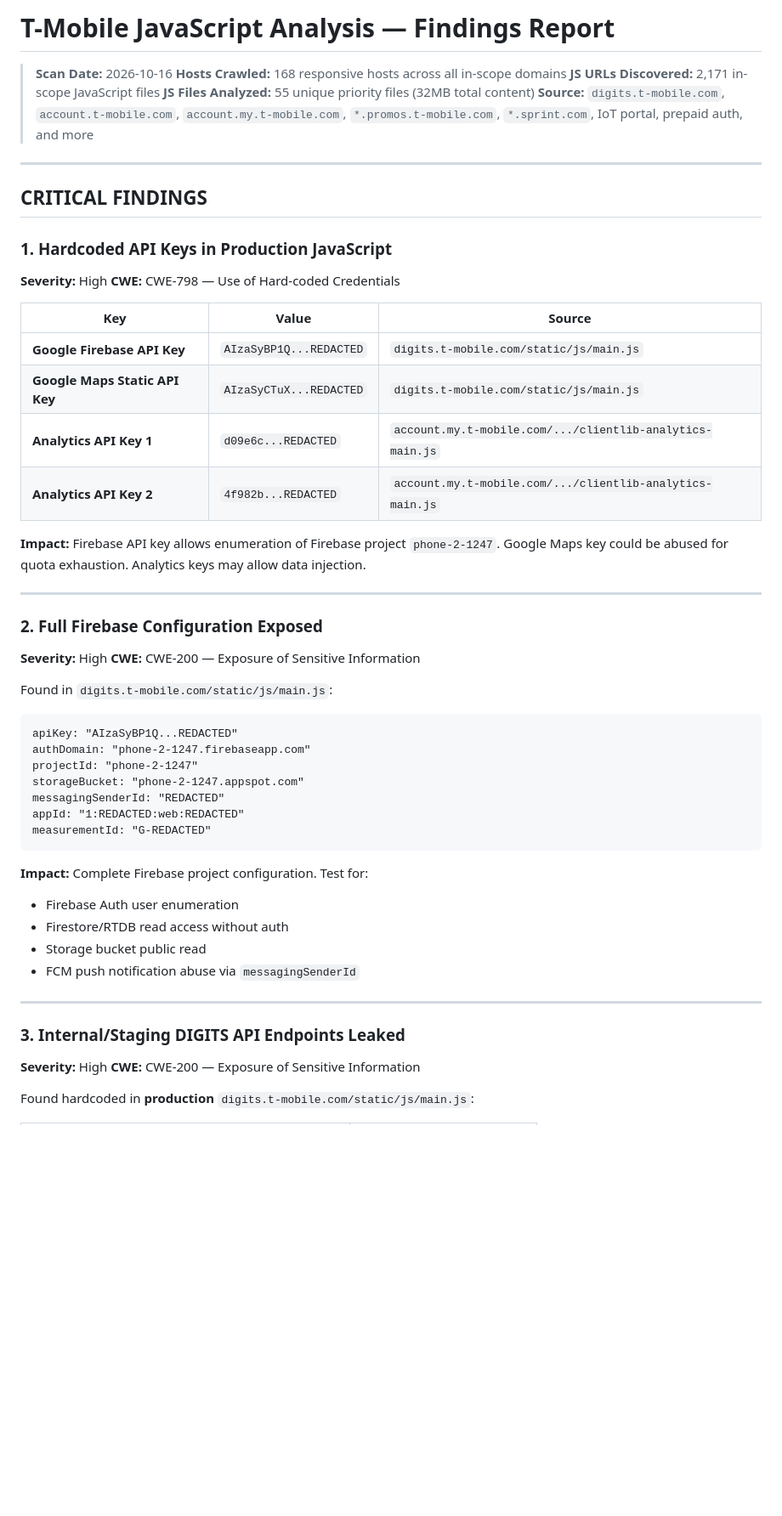
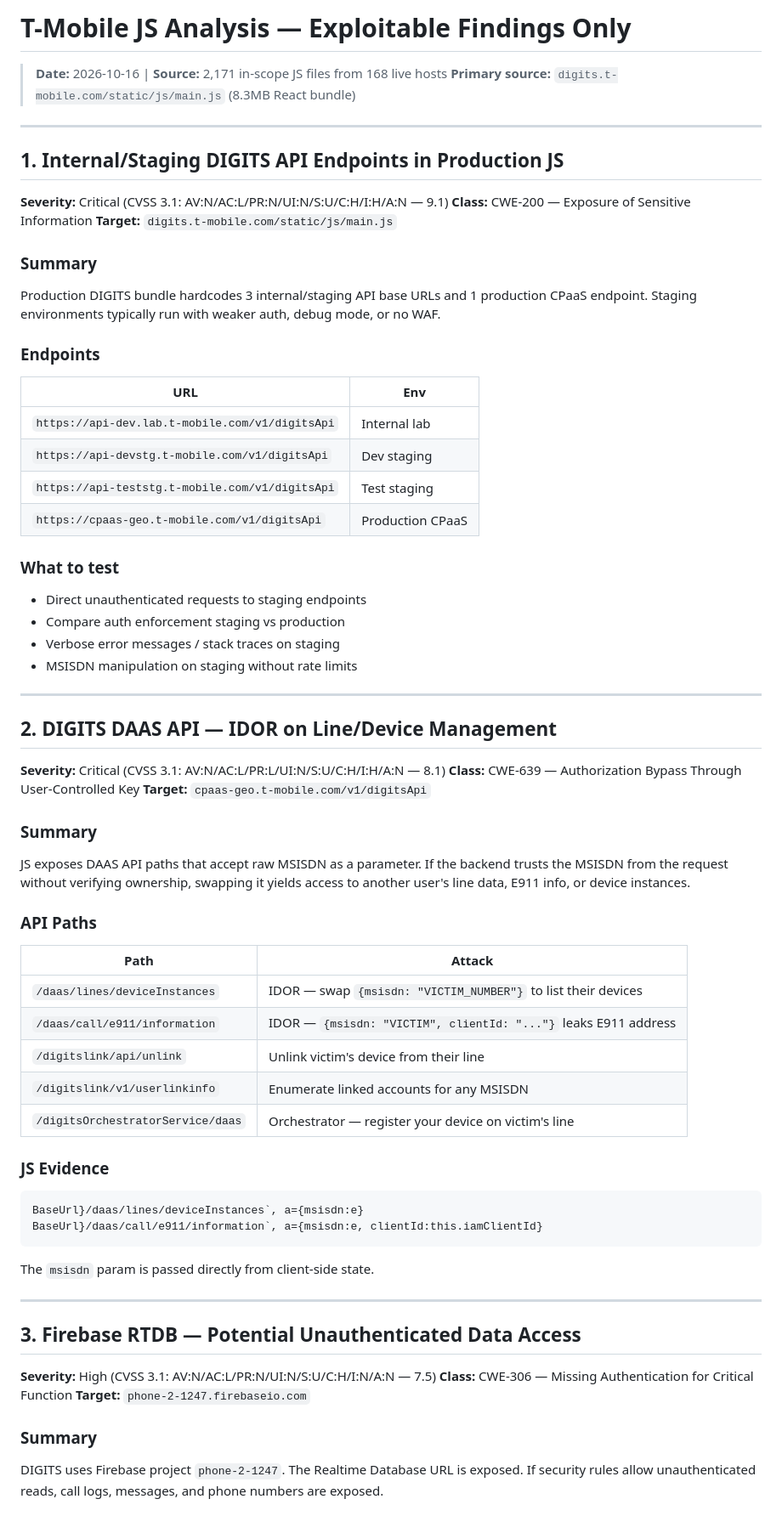
Before and after one commit to H1bbpskills/forp1vulns, a Markdown page: TMOBILE_JS_FINDINGS.md, the part around one of its changes. Shown at 85% size. Drawn GitHub-style; blank space fills up the shorter version.

````diff
--- a/TMOBILE_JS_FINDINGS.md
+++ b/TMOBILE_JS_FINDINGS.md
@@ -1,60 +1,68 @@
-# T-Mobile JavaScript Analysis — Findings Report
+# T-Mobile JS Analysis — Exploitable Findings Only
 
-> **Scan Date:** 2026-10-16
-> **Hosts Crawled:** 168 responsive hosts across all in-scope domains
-> **JS URLs Discovered:** 2,171 in-scope JavaScript files
-> **JS Files Analyzed:** 55 unique priority files (32MB total content)
-> **Source:** `digits.t-mobile.com`, `account.t-mobile.com`, `account.my.t-mobile.com`, `*.promos.t-mobile.com`, `*.sprint.com`, IoT portal, prepaid auth, and more
+> **Date:** 2026-10-16 | **Source:** 2,171 in-scope JS files from 168 live hosts
+> **Primary source:** `digits.t-mobile.com/static/js/main.js` (8.3MB React bundle)
 
 ---
 
-## CRITICAL FINDINGS
+## 1. Internal/Staging DIGITS API Endpoints in Production JS
 
-### 1. Hardcoded API Keys in Production JavaScript
+**Severity:** Critical (CVSS 3.1: AV:N/AC:L/PR:N/UI:N/S:U/C:H/I:H/A:N — 9.1)
+**Class:** CWE-200 — Exposure of Sensitive Information
+**Target:** `digits.t-mobile.com/static/js/main.js`
 
-**Severity:** High
-**CWE:** CWE-798 — Use of Hard-coded Credentials
+### Summary
+Production DIGITS bundle hardcodes 3 internal/staging API base URLs and 1 production CPaaS endpoint. Staging environments typically run with weaker auth, debug mode, or no WAF.
 
-| Key | Value | Source |
-|-----|-------|--------|
-| **Google Firebase API Key** | `AIzaSyBP1Q...REDACTED` | `digits.t-mobile.com/static/js/main.js` |
-| **Google Maps Static API Key** | `AIzaSyCTuX...REDACTED` | `digits.t-mobile.com/static/js/main.js` |
-| **Analytics API Key 1** | `d09e6c...REDACTED` | `account.my.t-mobile.com/.../clientlib-analytics-main.js` |
-| **Analytics API Key 2** | `4f982b...REDACTED` | `account.my.t-mobile.com/.../clientlib-analytics-main.js` |
+### Endpoints
+| URL | Env |
+|-----|-----|
+| `https://api-dev.lab.t-mobile.com/v1/digitsApi` | Internal lab |
+| `https://api-devstg.t-mobile.com/v1/digitsApi` | Dev staging |
+| `https://api-teststg.t-mobile.com/v1/digitsApi` | Test staging |
+| `https://cpaas-geo.t-mobile.com/v1/digitsApi` | Production CPaaS |
 
-**Impact:** Firebase API key allows enumeration of Firebase project `phone-2-1247`. Google Maps key could be abused for quota exhaustion. Analytics keys may allow data injection.
+### What to test
+- Direct unauthenticated requests to staging endpoints
+- Compare auth enforcement staging vs production
+- Verbose error messages / stack traces on staging
+- MSISDN manipulation on staging without rate limits
 
 ---
 
-### 2. Full Firebase Configuration Exposed
+## 2. DIGITS DAAS API — IDOR on Line/Device Management
 
-**Severity:** High
-**CWE:** CWE-200 — Exposure of Sensitive Information
+**Severity:** Critical (CVSS 3.1: AV:N/AC:L/PR:L/UI:N/S:U/C:H/I:H/A:N — 8.1)
+**Class:** CWE-639 — Authorization Bypass Through User-Controlled Key
+**Target:** `cpaas-geo.t-mobile.com/v1/digitsApi`
 
-Found in `digits.t-mobile.com/static/js/main.js`:
+### Summary
+JS exposes DAAS API paths that accept raw MSISDN as a parameter. If the backend trusts the MSISDN from the request without verifying ownership, swapping it yields access to another user's line data, E911 info, or device instances.
 
+### API Paths
+| Path | Attack |
+|------|--------|
+| `/daas/lines/deviceInstances` | IDOR — swap `{msisdn: "VICTIM_NUMBER"}` to list their devices |
+| `/daas/call/e911/information` | IDOR — `{msisdn: "VICTIM", clientId: "..."}` leaks E911 address |
+| `/digitslink/api/unlink` | Unlink victim's device from their line |
+| `/digitslink/v1/userlinkinfo` | Enumerate linked accounts for any MSISDN |
+| `/digitsOrchestratorService/daas` | Orchestrator — register your device on victim's line |
+
+### JS Evidence
 ```
-apiKey: "AIzaSyBP1Q...REDACTED"
-authDomain: "phone-2-1247.firebaseapp.com"
-projectId: "phone-2-1247"
-storageBucket: "phone-2-1247.appspot.com"
-messagingSenderId: "REDACTED"
-appId: "1:REDACTED:web:REDACTED"
-measurementId: "G-REDACTED"
+BaseUrl}/daas/lines/deviceInstances`, a={msisdn:e}
+BaseUrl}/daas/call/e911/information`, a={msisdn:e, clientId:this.iamClientId}
 ```
-
-**Impact:** Complete Firebase project configuration. Test for:
-- Firebase Auth user enumeration
-- Firestore/RTDB read access without auth
-- Storage bucket public read
-- FCM push notification abuse via `messagingSenderId`
+The `msisdn` param is passed directly from client-side state.
 
 ---
 
-### 3. Internal/Staging DIGITS API Endpoints Leaked
+## 3. Firebase RTDB — Potential Unauthenticated Data Access
 
-**Severity:** High
-**CWE:** CWE-200 — Exposure of Sensitive Information
+**Severity:** High (CVSS 3.1: AV:N/AC:L/PR:N/UI:N/S:U/C:H/I:N/A:N — 7.5)
+**Class:** CWE-306 — Missing Authentication for Critical Function
+**Target:** `phone-2-1247.firebaseio.com`
 
-Found hardcoded in **production** `digits.t-mobile.com/static/js/main.js`:
+### Summary
+DIGITS uses Firebase project `phone-2-1247`. The Realtime Database URL is exposed. If security rules allow unauthenticated reads, call logs, messages, and phone numbers are exposed.
 
````
Also changed, not shown: other parts of TMOBILE_JS_FINDINGS.md (+62 -218 lines).
